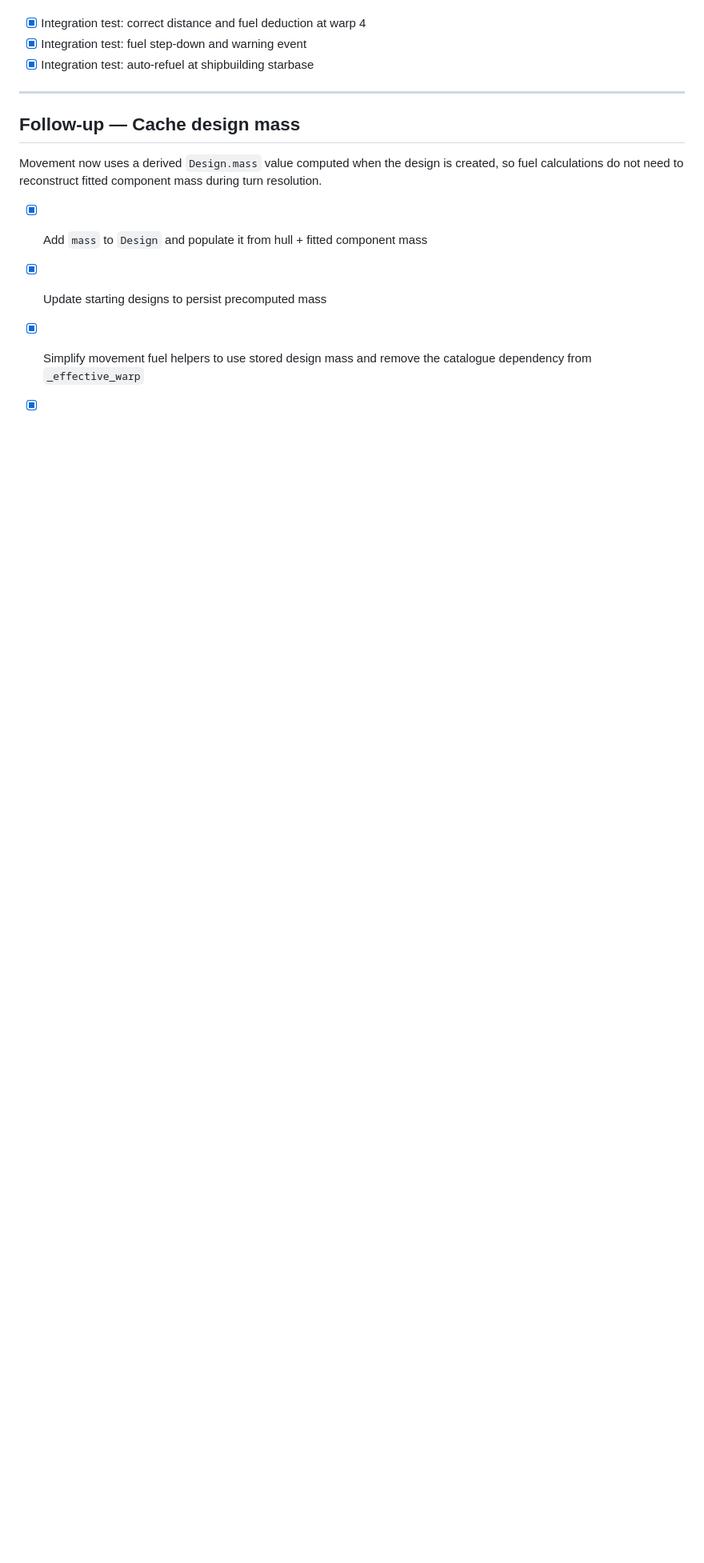
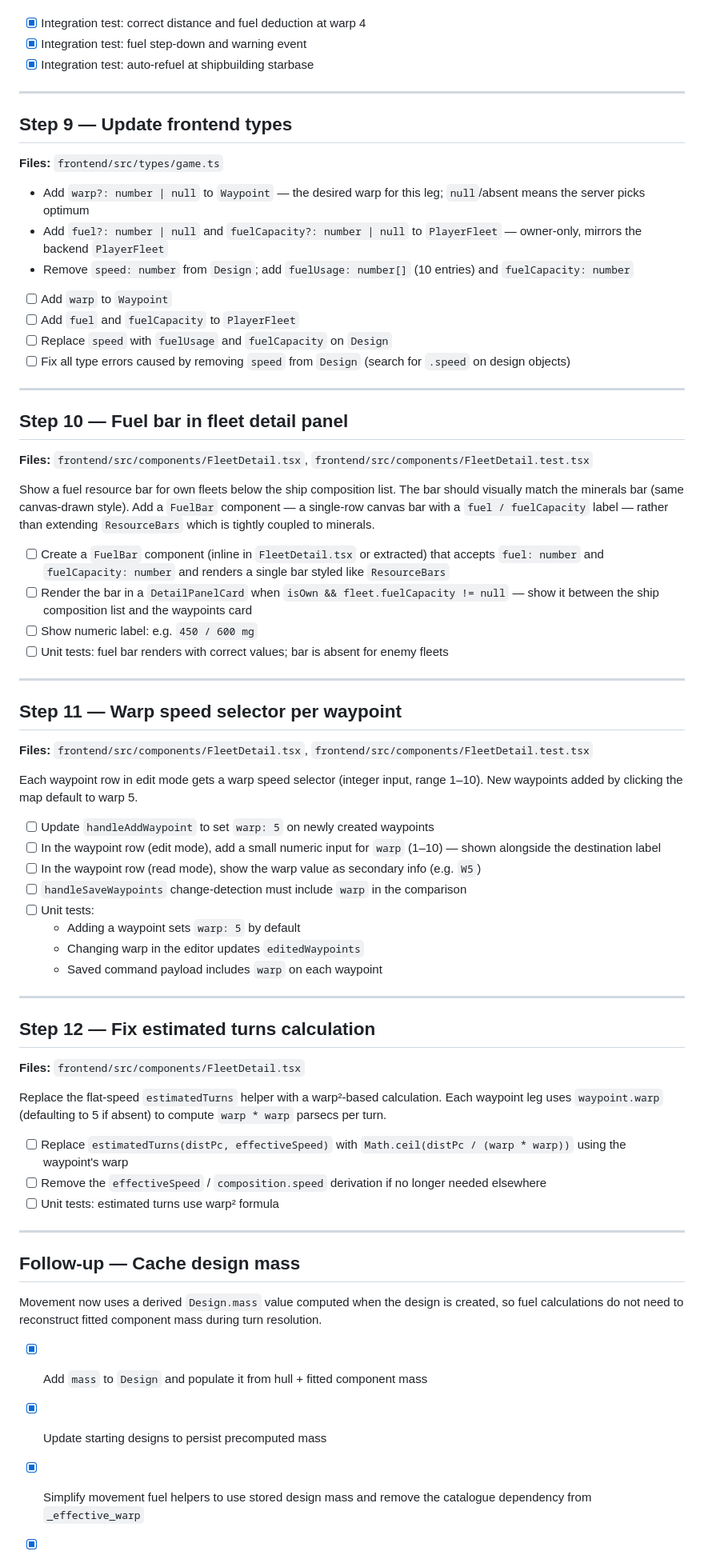
Before and after one commit to tsg21/openstars, a Markdown page: tasks/2026-04-10-fuel-and-warp-model.md, the part around the change. Shown at 80% size. GitHub-like rendering; blank space fills up the shorter version.

Commit message:
Steps needed to implement fuel in ui

```diff
--- a/tasks/2026-04-10-fuel-and-warp-model.md
+++ b/tasks/2026-04-10-fuel-and-warp-model.md
@@ -198,6 +198,63 @@ End-to-end turn resolution test covering fuel:
 
 ---
 
+## Step 9 — Update frontend types
+
+**Files:** `frontend/src/types/game.ts`
+
+- Add `warp?: number | null` to `Waypoint` — the desired warp for this leg; `null`/absent means the server picks optimum
+- Add `fuel?: number | null` and `fuelCapacity?: number | null` to `PlayerFleet` — owner-only, mirrors the backend `PlayerFleet`
+- Remove `speed: number` from `Design`; add `fuelUsage: number[]` (10 entries) and `fuelCapacity: number`
+
+- [ ] Add `warp` to `Waypoint`
+- [ ] Add `fuel` and `fuelCapacity` to `PlayerFleet`
+- [ ] Replace `speed` with `fuelUsage` and `fuelCapacity` on `Design`
+- [ ] Fix all type errors caused by removing `speed` from `Design` (search for `.speed` on design objects)
+
+---
+
+## Step 10 — Fuel bar in fleet detail panel
+
+**Files:** `frontend/src/components/FleetDetail.tsx`, `frontend/src/components/FleetDetail.test.tsx`
+
+Show a fuel resource bar for own fleets below the ship composition list. The bar should visually match the minerals bar (same canvas-drawn style). Add a `FuelBar` component — a single-row canvas bar with a `fuel / fuelCapacity` label — rather than extending `ResourceBars` which is tightly coupled to minerals.
+
+- [ ] Create a `FuelBar` component (inline in `FleetDetail.tsx` or extracted) that accepts `fuel: number` and `fuelCapacity: number` and renders a single bar styled like `ResourceBars`
+- [ ] Render the bar in a `DetailPanelCard` when `isOwn && fleet.fuelCapacity != null` — show it between the ship composition list and the waypoints card
+- [ ] Show numeric label: e.g. `450 / 600 mg`
+- [ ] Unit tests: fuel bar renders with correct values; bar is absent for enemy fleets
+
+---
+
+## Step 11 — Warp speed selector per waypoint
+
+**Files:** `frontend/src/components/FleetDetail.tsx`, `frontend/src/components/FleetDetail.test.tsx`
+
+Each waypoint row in edit mode gets a warp speed selector (integer input, range 1–10). New waypoints added by clicking the map default to warp 5.
+
+- [ ] Update `handleAddWaypoint` to set `warp: 5` on newly created waypoints
+- [ ] In the waypoint row (edit mode), add a small numeric input for `warp` (1–10) — shown alongside the destination label
+- [ ] In the waypoint row (read mode), show the warp value as secondary info (e.g. `W5`)
+- [ ] `handleSaveWaypoints` change-detection must include `warp` in the comparison
+- [ ] Unit tests:
+  - Adding a waypoint sets `warp: 5` by default
+  - Changing warp in the editor updates `editedWaypoints`
+  - Saved command payload includes `warp` on each waypoint
+
+---
+
+## Step 12 — Fix estimated turns calculation
+
+**Files:** `frontend/src/components/FleetDetail.tsx`
+
+Replace the flat-speed `estimatedTurns` helper with a warp²-based calculation. Each waypoint leg uses `waypoint.warp` (defaulting to 5 if absent) to compute `warp * warp` parsecs per turn.
+
+- [ ] Replace `estimatedTurns(distPc, effectiveSpeed)` with `Math.ceil(distPc / (warp * warp))` using the waypoint's warp
+- [ ] Remove the `effectiveSpeed` / `composition.speed` derivation if no longer needed elsewhere
+- [ ] Unit tests: estimated turns use warp² formula
+
+---
+
 ## Follow-up — Cache design mass
 
 Movement now uses a derived `Design.mass` value computed when the design is created, so fuel calculations do not need to reconstruct fitted component mass during turn resolution.
```
Also changed, not shown: docs/prd/63-ui-fleet-detail.md (+6 -4 lines), docs/prd/64-ui-waypoint-orders.md (+4 -2 lines).
